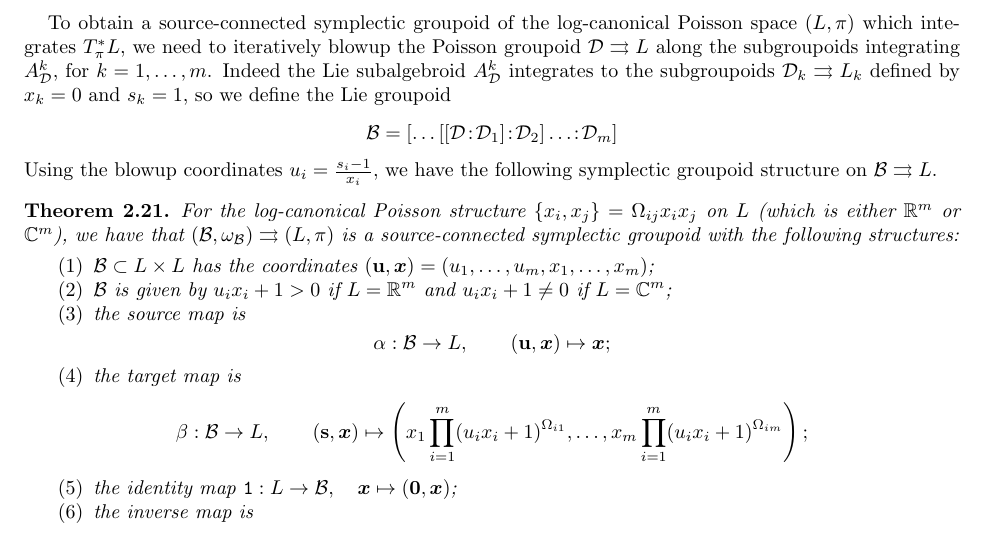
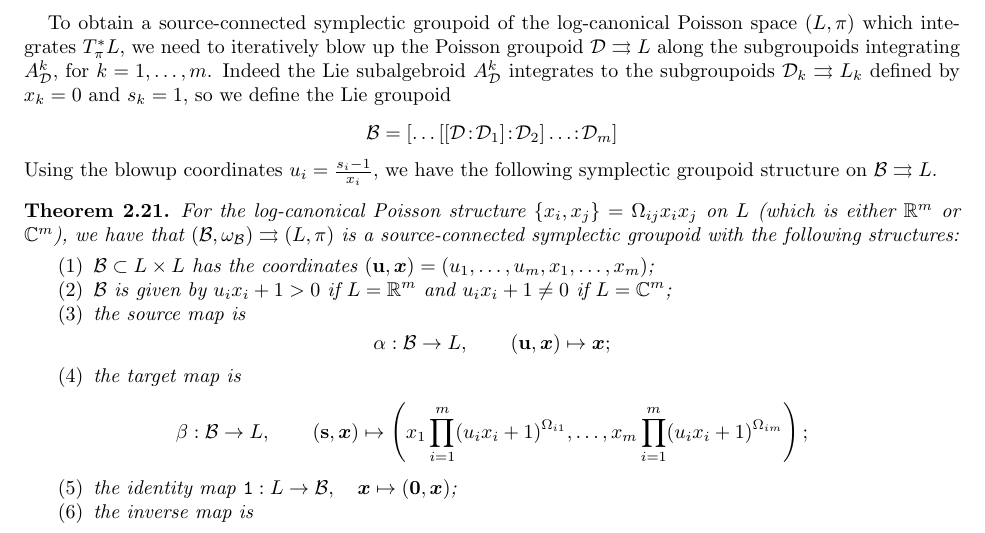
Before and after one commit to drupel/Cluster_Symplectic_Groupoid, a LaTeX paper (cluster_symplectic.tex): part of page 9 of 25, cut so that both start at the same text. Compiled offline with pdfLaTeX.

Commit message:
another minor typo

```diff
--- a/cluster_symplectic.tex
+++ b/cluster_symplectic.tex
@@ -538,7 +538,7 @@ For each $k = 1, \ldots, m$, we define the Lie subalgebroid $A_\cD^k$ of $A_\cD$
 	The result follows by comparing \eqref{eq:log-can Poiss} with the anchor map \eqref{eq: D anchor} for $\Lie \cD$ which is isomorphic to $A_\cD$,
 \end{proof}
 
-To obtain a source-connected symplectic groupoid of the log-canonical Poisson space $(L, \pi)$ which integrates $T^*_\pi L$, we need to iteratively blowup the Poisson groupoid $\cD \rra L$ along the subgroupoids integrating $A_\cD^k$, for $k =1, \ldots, m$. Indeed the Lie subalgebroid $A_\cD^k$ integrates to the subgroupoids $\cD_k \rra L_k$ defined by $x_k=0$ and $s_k=1$, so we define the Lie groupoid
+To obtain a source-connected symplectic groupoid of the log-canonical Poisson space $(L, \pi)$ which integrates $T^*_\pi L$, we need to iteratively blow up the Poisson groupoid $\cD \rra L$ along the subgroupoids integrating $A_\cD^k$, for $k =1, \ldots, m$. Indeed the Lie subalgebroid $A_\cD^k$ integrates to the subgroupoids $\cD_k \rra L_k$ defined by $x_k=0$ and $s_k=1$, so we define the Lie groupoid
 \[
 	\cB = [\ldots[[\cD\!:\!\cD_1]\!:\!\cD_2] \ldots \!:\!\cD_m]
 \]
```
